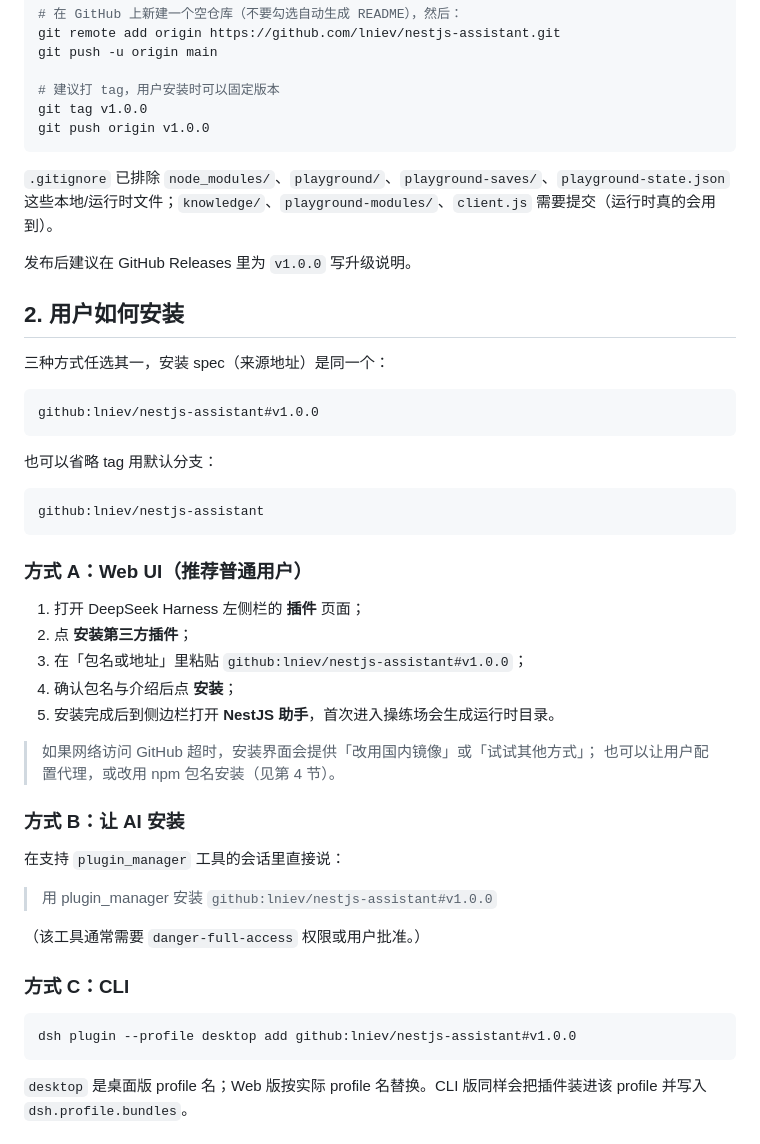
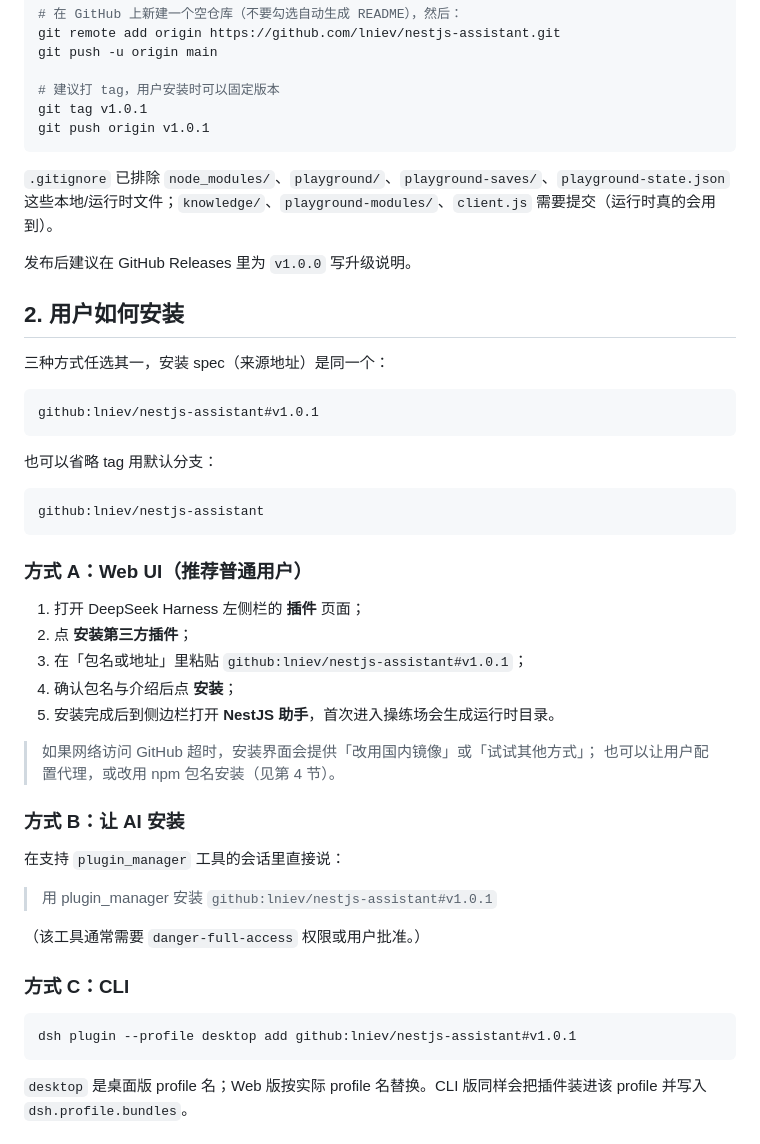
Before and after one commit to lniev/nestjs-assistant, a Markdown page: PUBLISHING.md, the part around the change. Drawn GitHub-style.

````diff
--- a/PUBLISHING.md
+++ b/PUBLISHING.md
@@ -48,8 +48,8 @@ git remote add origin https://github.com/lniev/nestjs-assistant.git
 git push -u origin main
 
 # 建议打 tag，用户安装时可以固定版本
-git tag v1.0.0
-git push origin v1.0.0
+git tag v1.0.1
+git push origin v1.0.1
 ```
 
 `.gitignore` 已排除 `node_modules/`、`playground/`、`playground-saves/`、`playground-state.json`
@@ -62,7 +62,7 @@ git push origin v1.0.0
 三种方式任选其一，安装 spec（来源地址）是同一个：
 
 ```
-github:lniev/nestjs-assistant#v1.0.0
+github:lniev/nestjs-assistant#v1.0.1
 ```
 
 也可以省略 tag 用默认分支：
@@ -75,7 +75,7 @@ github:lniev/nestjs-assistant
 
 1. 打开 DeepSeek Harness 左侧栏的 **插件** 页面；
 2. 点 **安装第三方插件**；
-3. 在「包名或地址」里粘贴 `github:lniev/nestjs-assistant#v1.0.0`；
+3. 在「包名或地址」里粘贴 `github:lniev/nestjs-assistant#v1.0.1`；
 4. 确认包名与介绍后点 **安装**；
 5. 安装完成后到侧边栏打开 **NestJS 助手**，首次进入操练场会生成运行时目录。
 
@@ -86,14 +86,14 @@ github:lniev/nestjs-assistant
 
 在支持 `plugin_manager` 工具的会话里直接说：
 
-> 用 plugin_manager 安装 `github:lniev/nestjs-assistant#v1.0.0`
+> 用 plugin_manager 安装 `github:lniev/nestjs-assistant#v1.0.1`
 
 （该工具通常需要 `danger-full-access` 权限或用户批准。）
 
 ### 方式 C：CLI
 
 ```bash
-dsh plugin --profile desktop add github:lniev/nestjs-assistant#v1.0.0
+dsh plugin --profile desktop add github:lniev/nestjs-assistant#v1.0.1
 ```
 
 `desktop` 是桌面版 profile 名；Web 版按实际 profile 名替换。CLI 版同样会把插件装进该
````
Also changed, not shown: CHANGELOG.md (+6 -0 lines), README.md (+16 -3 lines), docs/screenshots/01-knowledge.png (added), docs/screenshots/02-enterprise-map.png (added), docs/screenshots/03-learning-route.png (added), docs/screenshots/04-playground.png (added), 1 other file.
